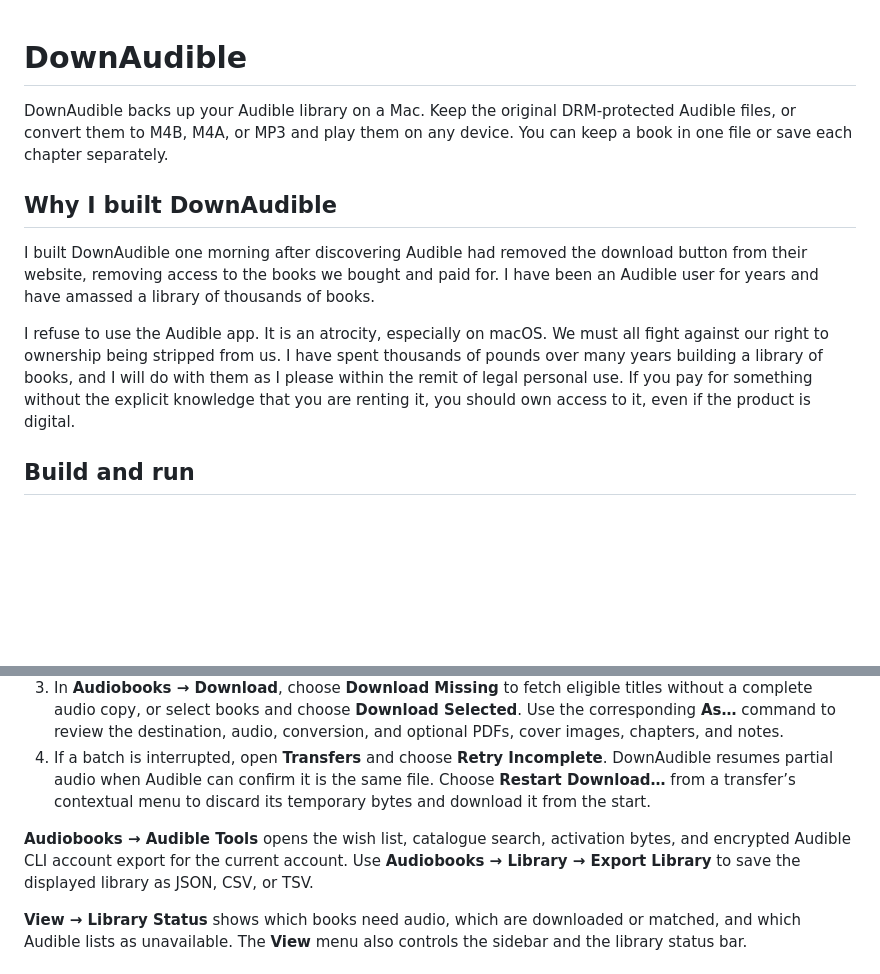
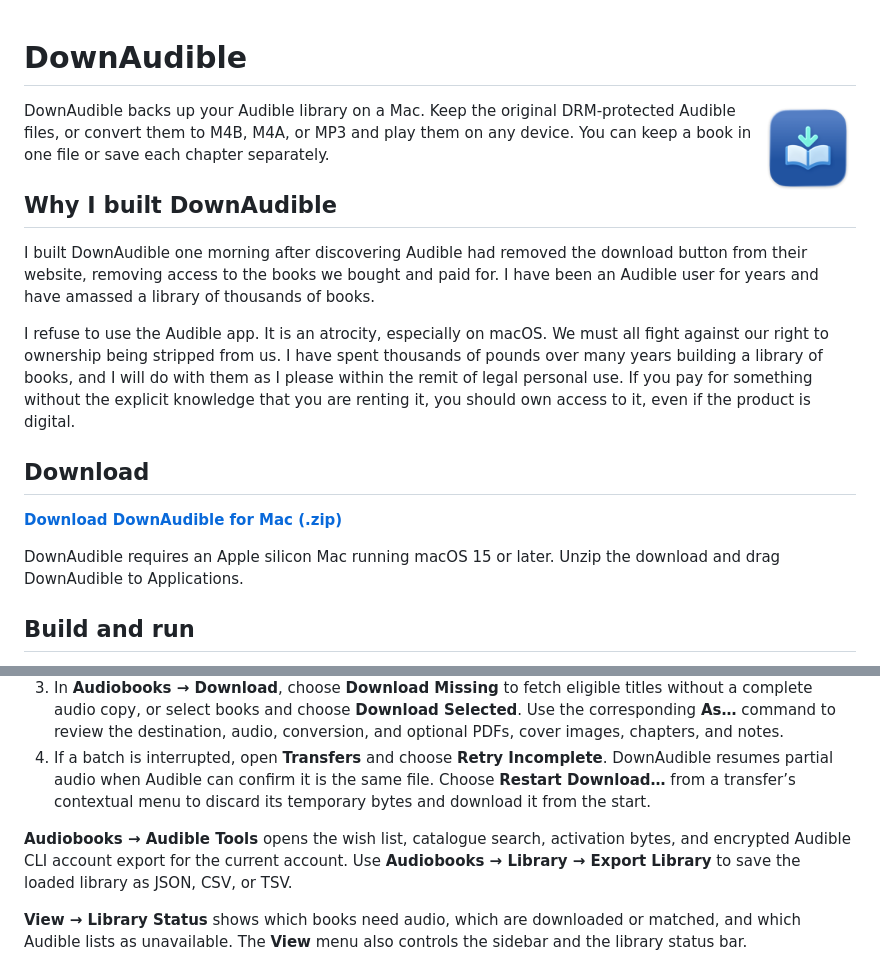
Before and after one commit to ashleycox/DownAudible, a Markdown page: README.md, 2 parts joined by grey strips. Drawn GitHub-style; pictures changed too: AppAssets/DownAudible.png (added); blank space fills up the shorter version.

Commit message:
Add the app icon and latest download link to the README
Signed-off-by: Ashley Cox <2358089+ashleycox@users.noreply.github.com>

```diff
--- a/README.md
+++ b/README.md
@@ -1,4 +1,6 @@
 # DownAudible
+
+<img src="AppAssets/DownAudible.png" alt="DownAudible icon showing a mint-green arrow pointing into an open book" width="96" height="96" align="right">
 
 DownAudible backs up your Audible library on a Mac. Keep the original DRM-protected Audible files, or convert them to M4B, M4A, or MP3 and play them on any device. You can keep a book in one file or save each chapter separately.
 
@@ -7,6 +9,12 @@ DownAudible backs up your Audible library on a Mac. Keep the original DRM-protec
 I built DownAudible one morning after discovering Audible had removed the download button from their website, removing access to the books we bought and paid for. I have been an Audible user for years and have amassed a library of thousands of books.
 
 I refuse to use the Audible app. It is an atrocity, especially on macOS. We must all fight against our right to ownership being stripped from us. I have spent thousands of pounds over many years building a library of books, and I will do with them as I please within the remit of legal personal use. If you pay for something without the explicit knowledge that you are renting it, you should own access to it, even if the product is digital.
+
+## Download
+
+[**Download DownAudible for Mac (.zip)**](https://github.com/ashleycox/DownAudible/releases/latest/download/DownAudible.zip)
+
+DownAudible requires an Apple silicon Mac running macOS 15 or later. Unzip the download and drag DownAudible to Applications.
 
 ## Build and run
 
@@ -32,7 +40,7 @@ Setup opens the first time you run DownAudible. Use it to connect an account, ch
 3. In **Audiobooks → Download**, choose **Download Missing** to fetch eligible titles without a complete audio copy, or select books and choose **Download Selected**. Use the corresponding **As…** command to review the destination, audio, conversion, and optional PDFs, cover images, chapters, and notes.
 4. If a batch is interrupted, open **Transfers** and choose **Retry Incomplete**. DownAudible resumes partial audio when Audible can confirm it is the same file. Choose **Restart Download…** from a transfer’s contextual menu to discard its temporary bytes and download it from the start.
 
-**Audiobooks → Audible Tools** opens the wish list, catalogue search, activation bytes, and encrypted Audible CLI account export for the current account. Use **Audiobooks → Library → Export Library** to save the displayed library as JSON, CSV, or TSV.
+**Audiobooks → Audible Tools** opens the wish list, catalogue search, activation bytes, and encrypted Audible CLI account export for the current account. Use **Audiobooks → Library → Export Library** to save the loaded library as JSON, CSV, or TSV.
 
 **View → Library Status** shows which books need audio, which are downloaded or matched, and which Audible lists as unavailable. The **View** menu also controls the sidebar and the library status bar.
 
```
